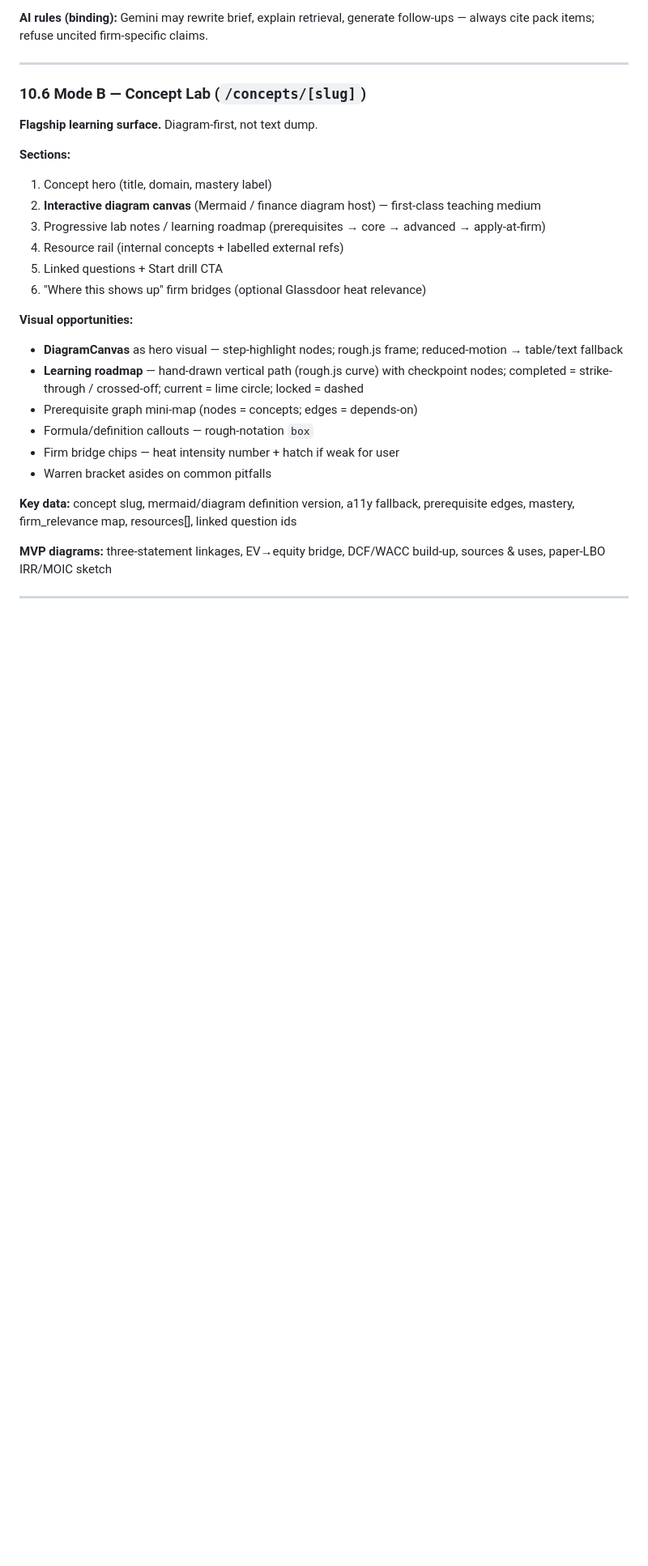
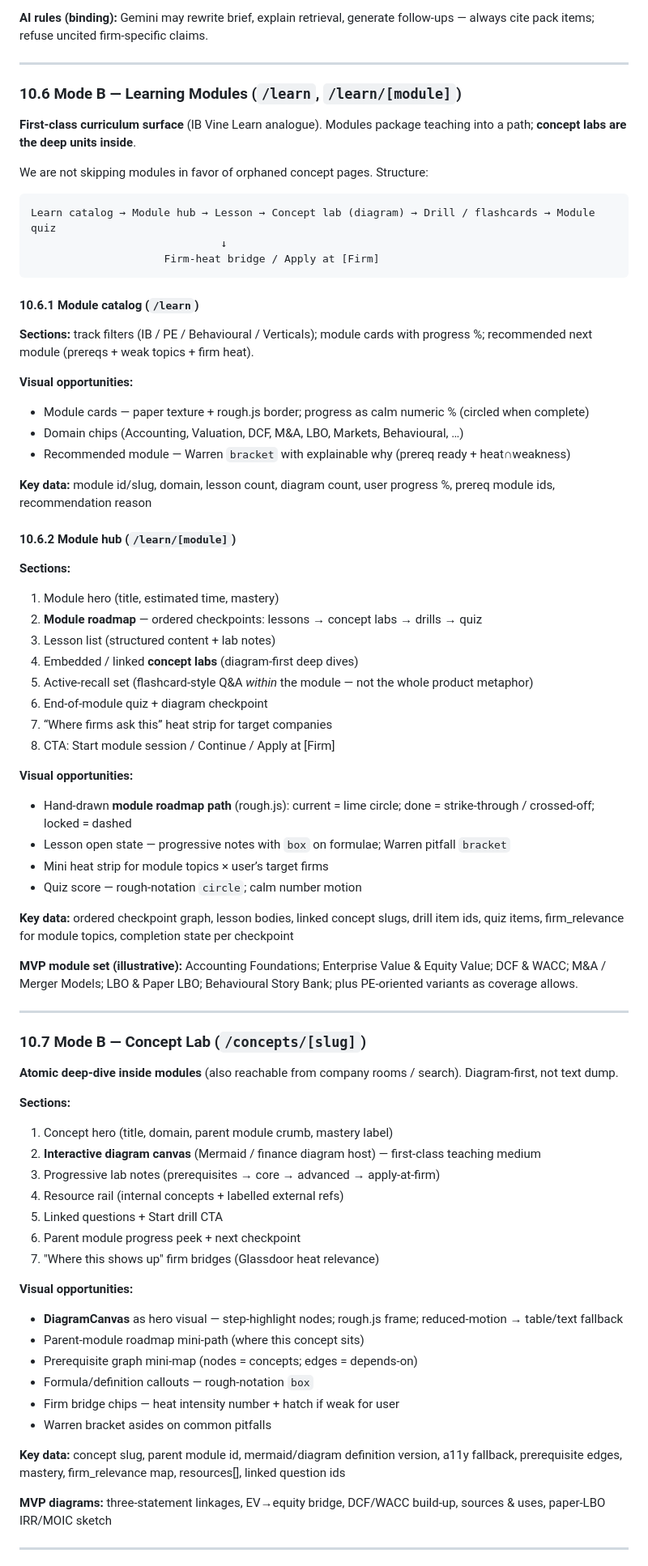
Before and after one commit to shourya0523/concord, a Markdown page: DESIGN.md, the part around one of its changes. Shown at 81% size. Rendered like a GitHub page; blank space fills up the shorter version.

````diff
--- a/DESIGN.md
+++ b/DESIGN.md
@@ -739,27 +744,75 @@ Dashboard (heat snapshot + weak topics + next session "why")
 
 ---
 
-### 10.6 Mode B — Concept Lab (`/concepts/[slug]`)
+### 10.6 Mode B — Learning Modules (`/learn`, `/learn/[module]`)
 
-**Flagship learning surface.** Diagram-first, not text dump.
+**First-class curriculum surface** (IB Vine Learn analogue). Modules package teaching into a path; **concept labs are the deep units inside**.
+
+We are not skipping modules in favor of orphaned concept pages. Structure:
+
+```text
+Learn catalog → Module hub → Lesson → Concept lab (diagram) → Drill / flashcards → Module quiz
+                              ↓
+                     Firm-heat bridge / Apply at [Firm]
+```
+
+#### 10.6.1 Module catalog (`/learn`)
+
+**Sections:** track filters (IB / PE / Behavioural / Verticals); module cards with progress %; recommended next module (prereqs + weak topics + firm heat).
+
+**Visual opportunities:**
+- Module cards — paper texture + rough.js border; progress as calm numeric % (circled when complete)
+- Domain chips (Accounting, Valuation, DCF, M&A, LBO, Markets, Behavioural, …)
+- Recommended module — Warren `bracket` with explainable why (prereq ready + heat∩weakness)
+
+**Key data:** module id/slug, domain, lesson count, diagram count, user progress %, prereq module ids, recommendation reason
+
+#### 10.6.2 Module hub (`/learn/[module]`)
 
 **Sections:**
-1. Concept hero (title, domain, mastery label)
+1. Module hero (title, estimated time, mastery)
+2. **Module roadmap** — ordered checkpoints: lessons → concept labs → drills → quiz
+3. Lesson list (structured content + lab notes)
+4. Embedded / linked **concept labs** (diagram-first deep dives)
+5. Active-recall set (flashcard-style Q&A *within* the module — not the whole product metaphor)
+6. End-of-module quiz + diagram checkpoint
+7. “Where firms ask this” heat strip for target companies
+8. CTA: Start module session / Continue / Apply at [Firm]
+
+**Visual opportunities:**
+- Hand-drawn **module roadmap path** (rough.js): current = lime circle; done = strike-through / crossed-off; locked = dashed
+- Lesson open state — progressive notes with `box` on formulae; Warren pitfall `bracket`
+- Mini heat strip for module topics × user’s target firms
+- Quiz score — rough-notation `circle`; calm number motion
+
+**Key data:** ordered checkpoint graph, lesson bodies, linked concept slugs, drill item ids, quiz items, firm_relevance for module topics, completion state per checkpoint
+
+**MVP module set (illustrative):** Accounting Foundations; Enterprise Value & Equity Value; DCF & WACC; M&A / Merger Models; LBO & Paper LBO; Behavioural Story Bank; plus PE-oriented variants as coverage allows.
+
+---
+
+### 10.7 Mode B — Concept Lab (`/concepts/[slug]`)
+
+**Atomic deep-dive inside modules** (also reachable from company rooms / search). Diagram-first, not text dump.
+
+**Sections:**
+1. Concept hero (title, domain, parent module crumb, mastery label)
 2. **Interactive diagram canvas** (Mermaid / finance diagram host) — first-class teaching medium
-3. Progressive lab notes / learning roadmap (prerequisites → core → advanced → apply-at-firm)
+3. Progressive lab notes (prerequisites → core → advanced → apply-at-firm)
 4. Resource rail (internal concepts + labelled external refs)
 5. Linked questions + Start drill CTA
-6. "Where this shows up" firm bridges (optional Glassdoor heat relevance)
+6. Parent module progress peek + next checkpoint
+7. "Where this shows up" firm bridges (Glassdoor heat relevance)
 
 **Visual opportunities:**
 - **DiagramCanvas** as hero visual — step-highlight nodes; rough.js frame; reduced-motion → table/text fallback
-- **Learning roadmap** — hand-drawn vertical path (rough.js curve) with checkpoint nodes; completed = strike-through / crossed-off; current = lime circle; locked = dashed
+- Parent-module roadmap mini-path (where this concept sits)
 - Prerequisite graph mini-map (nodes = concepts; edges = depends-on)
 - Formula/definition callouts — rough-notation `box`
 - Firm bridge chips — heat intensity number + hatch if weak for user
 - Warren bracket asides on common pitfalls
 
-**Key data:** concept slug, mermaid/diagram definition version, a11y fallback, prerequisite edges, mastery, firm_relevance map, resources[], linked question ids
+**Key data:** concept slug, parent module id, mermaid/diagram definition version, a11y fallback, prerequisite edges, mastery, firm_relevance map, resources[], linked question ids
 
 **MVP diagrams:** three-statement linkages, EV→equity bridge, DCF/WACC build-up, sources & uses, paper-LBO IRR/MOIC sketch
 
````
Also changed, not shown: other parts of DESIGN.md (+48 -38 lines).
